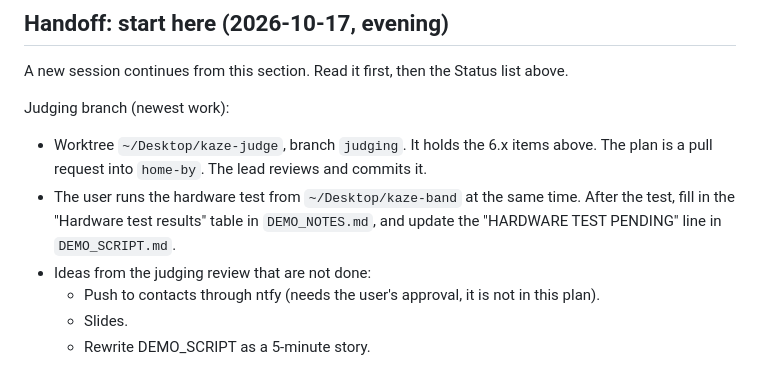
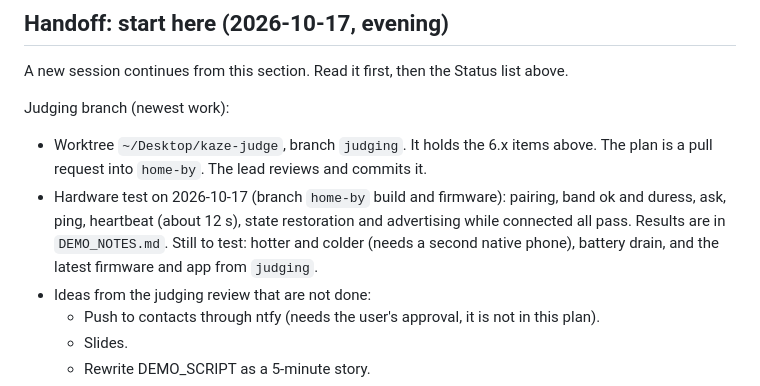
Before and after one commit to Mystanile/htvaura, a Markdown page: PLAN.md, the part around the change. GitHub-like rendering.

Commit message:
PLAN: hardware test results

```diff
--- a/PLAN.md
+++ b/PLAN.md
@@ -51,7 +51,7 @@ A new session continues from this section. Read it first, then the Status list a
 
 Judging branch (newest work):
 - Worktree `~/Desktop/kaze-judge`, branch `judging`. It holds the 6.x items above. The plan is a pull request into `home-by`. The lead reviews and commits it.
-- The user runs the hardware test from `~/Desktop/kaze-band` at the same time. After the test, fill in the "Hardware test results" table in `DEMO_NOTES.md`, and update the "HARDWARE TEST PENDING" line in `DEMO_SCRIPT.md`.
+- Hardware test on 2026-10-17 (branch `home-by` build and firmware): pairing, band ok and duress, ask, ping, heartbeat (about 12 s), state restoration and advertising while connected all pass. Results are in `DEMO_NOTES.md`. Still to test: hotter and colder (needs a second native phone), battery drain, and the latest firmware and app from `judging`.
 - Ideas from the judging review that are not done:
   - Push to contacts through ntfy (needs the user's approval, it is not in this plan).
   - Slides.
```
